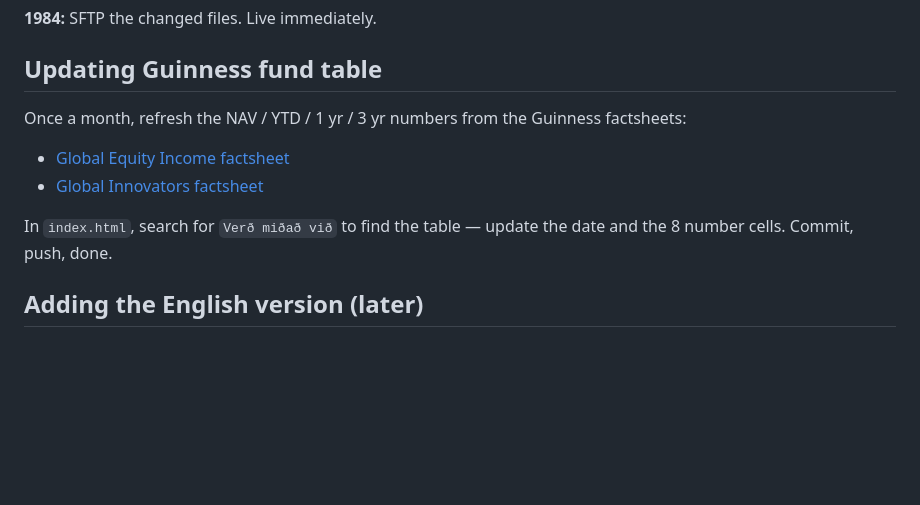
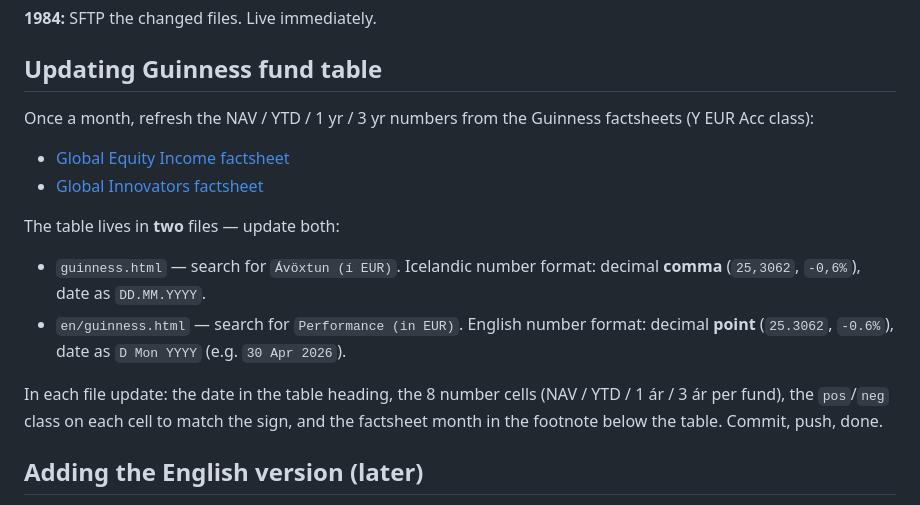
Before and after one commit to MaximusValdus/figaroehf.is, a Markdown page: README.md, the part around the change. GitHub-like rendering; blank space fills up the shorter version.

Commit message:
Point monthly Guinness table instructions at guinness.html + en/guinness.html
Co-Authored-By: Claude Fable 5 <noreply@anthropic.com>
Claude-Session: https://claude.ai/code/session_01TXnii16sqyJnb5SnJ73tJ9

```diff
--- a/README.md
+++ b/README.md
@@ -95,11 +95,16 @@ Live within ~30 sec.
 
 ## Updating Guinness fund table
 
-Once a month, refresh the NAV / YTD / 1 yr / 3 yr numbers from the Guinness factsheets:
+Once a month, refresh the NAV / YTD / 1 yr / 3 yr numbers from the Guinness factsheets (Y EUR Acc class):
 - [Global Equity Income factsheet](https://www.guinnessgi.com/sites/default/files/factsheets/guinness-global-equity-income-fund-en.pdf)
 - [Global Innovators factsheet](https://www.guinnessgi.com/sites/default/files/factsheets/guinness-global-innovators-fund-en.pdf)
 
-In `index.html`, search for `Verð miðað við` to find the table — update the date and the 8 number cells. Commit, push, done.
+The table lives in **two** files — update both:
+
+- `guinness.html` — search for `Ávöxtun (í EUR)`. Icelandic number format: decimal **comma** (`25,3062`, `-0,6%`), date as `DD.MM.YYYY`.
+- `en/guinness.html` — search for `Performance (in EUR)`. English number format: decimal **point** (`25.3062`, `-0.6%`), date as `D Mon YYYY` (e.g. `30 Apr 2026`).
+
+In each file update: the date in the table heading, the 8 number cells (NAV / YTD / 1 ár / 3 ár per fund), the `pos`/`neg` class on each cell to match the sign, and the factsheet month in the footnote below the table. Commit, push, done.
 
 ## Adding the English version (later)
 
```
